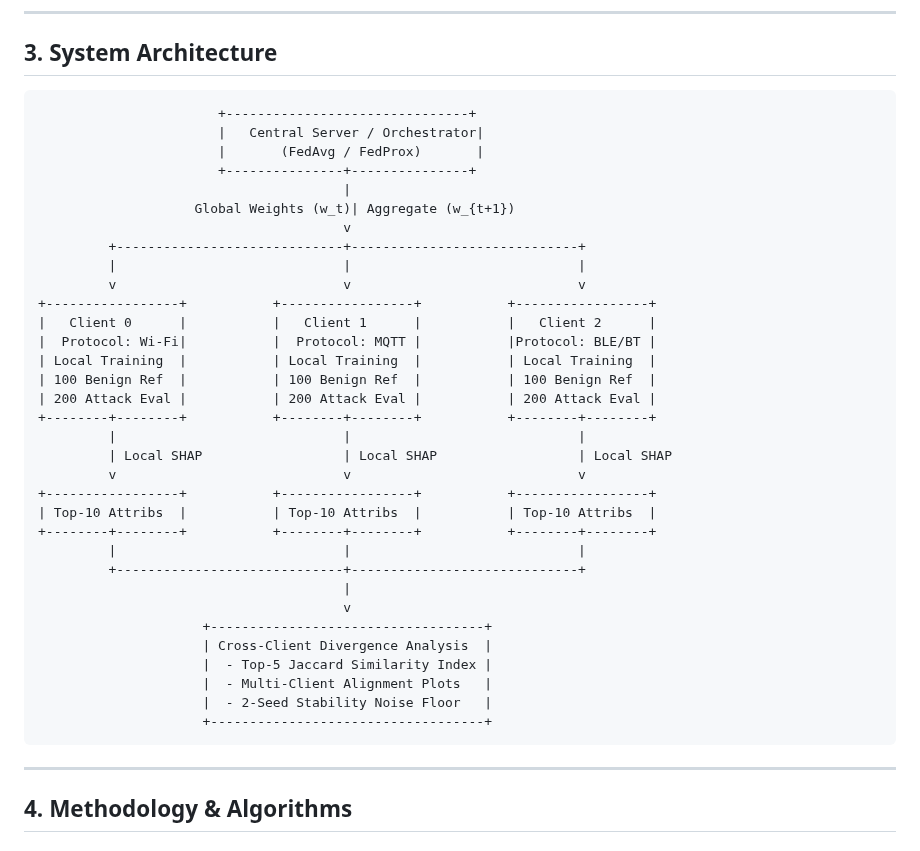
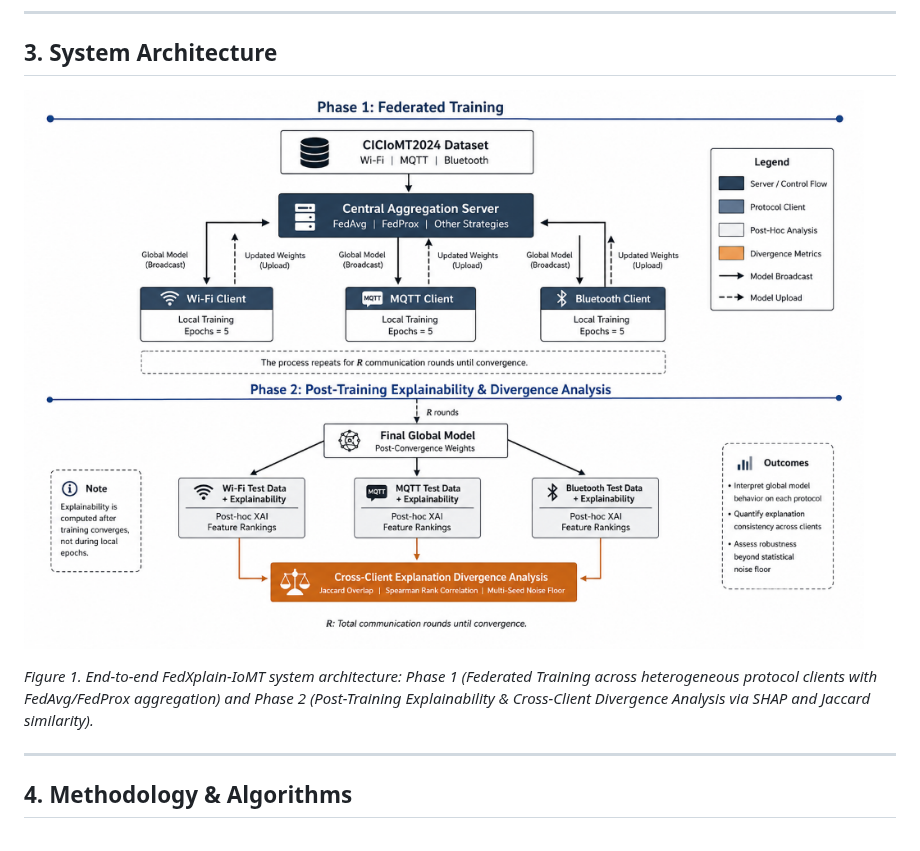
Before and after one commit to Swayam-Swaroop-Sahu/FedXplain-IoMT, a Markdown page: README.md, the part around the change. Rendered like a GitHub page; pictures changed too: docs/system_architecture.png (added).

Commit message:
docs: update system architecture diagram across README, app, and docs

````diff
--- a/README.md
+++ b/README.md
@@ -68,41 +68,9 @@ The study utilizes the **CICIoMT2024** benchmark (Canadian Institute for Cyberse
 
 ## 3. System Architecture
 
-```
-                       +-------------------------------+
-                       |   Central Server / Orchestrator|
-                       |       (FedAvg / FedProx)       |
-                       +---------------+---------------+
-                                       |
-                    Global Weights (w_t)| Aggregate (w_{t+1})
-                                       v
-         +-----------------------------+-----------------------------+
-         |                             |                             |
-         v                             v                             v
-+-----------------+           +-----------------+           +-----------------+
-|   Client 0      |           |   Client 1      |           |   Client 2      |
-|  Protocol: Wi-Fi|           |  Protocol: MQTT |           |Protocol: BLE/BT |
-| Local Training  |           | Local Training  |           | Local Training  |
-| 100 Benign Ref  |           | 100 Benign Ref  |           | 100 Benign Ref  |
-| 200 Attack Eval |           | 200 Attack Eval |           | 200 Attack Eval |
-+--------+--------+           +--------+--------+           +--------+--------+
-         |                             |                             |
-         | Local SHAP                  | Local SHAP                  | Local SHAP
-         v                             v                             v
-+-----------------+           +-----------------+           +-----------------+
-| Top-10 Attribs  |           | Top-10 Attribs  |           | Top-10 Attribs  |
-+--------+--------+           +--------+--------+           +--------+--------+
-         |                             |                             |
-         +-----------------------------+-----------------------------+
-                                       |
-                                       v
-                     +-----------------------------------+
-                     | Cross-Client Divergence Analysis  |
-                     |  - Top-5 Jaccard Similarity Index |
-                     |  - Multi-Client Alignment Plots   |
-                     |  - 2-Seed Stability Noise Floor   |
-                     +-----------------------------------+
-```
+![FedXplain-IoMT System Architecture](docs/system_architecture.png)
+
+*Figure 1. End-to-end FedXplain-IoMT system architecture: Phase 1 (Federated Training across heterogeneous protocol clients with FedAvg/FedProx aggregation) and Phase 2 (Post-Training Explainability & Cross-Client Divergence Analysis via SHAP and Jaccard similarity).*
 
 ---
 
````
Also changed, not shown: docs/ui_guide.md (+21 -20 lines), 1 other file.
